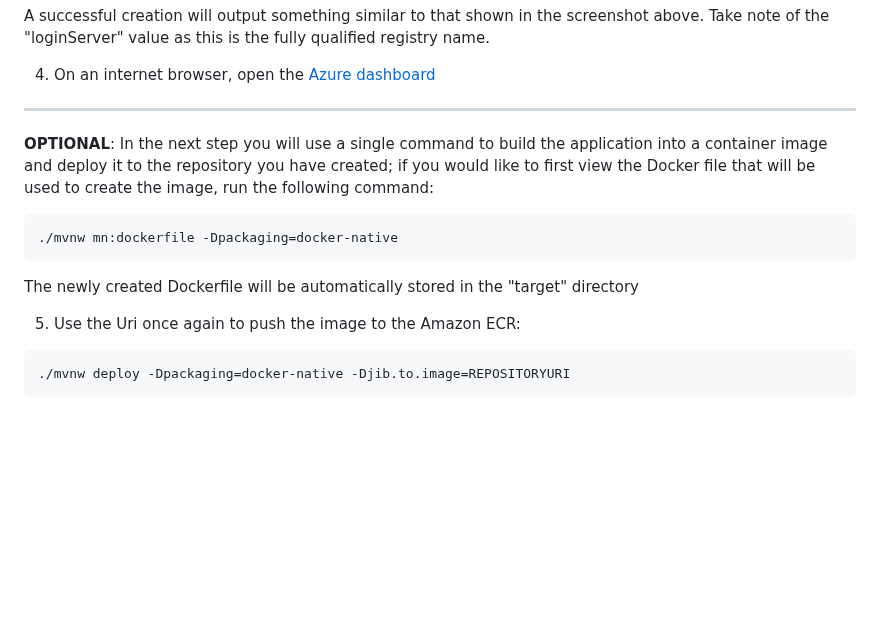
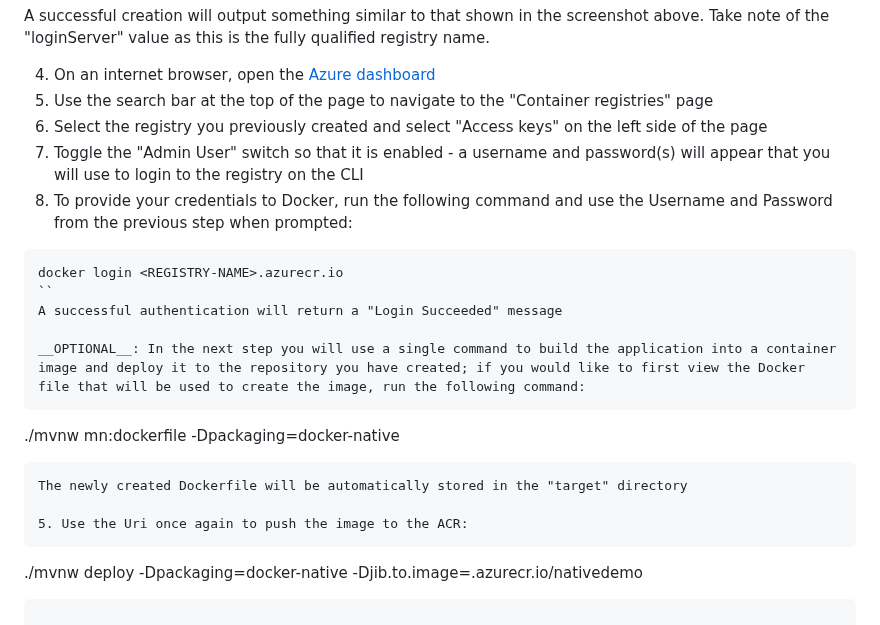
Before and after one commit to graalvm/graalvm-demos, a Markdown page: azure-container-instances/README.md, the part around the change. Drawn GitHub-style; blank space fills up the shorter version.

````diff
--- a/azure-container-instances/README.md
+++ b/azure-container-instances/README.md
@@ -54,11 +54,14 @@ az acr create --resource-group nativeResourceGroup --name <REGISTRY-NAME> --sku
 A successful creation will output something similar to that shown in the screenshot above. Take note of the "loginServer" value as this is the fully qualified registry name.
 
 4. On an internet browser, open the [Azure dashboard](https://portal.azure.com/#home)
-
-
-
-
--------------------------------------------------
+5. Use the search bar at the top of the page to navigate to the "Container registries" page
+6. Select the registry you previously created and select "Access keys" on the left side of the page
+7. Toggle the "Admin User" switch so that it is enabled - a username and password(s) will appear that you will use to login to the registry on the CLI
+8. To provide your credentials to Docker, run the following command and use the Username and Password from the previous step when prompted:
+```
+docker login <REGISTRY-NAME>.azurecr.io
+``
+A successful authentication will return a "Login Succeeded" message
 
 __OPTIONAL__: In the next step you will use a single command to build the application into a container image and deploy it to the repository you have created; if you would like to first view the Docker file that will be used to create the image, run the following command:
 ```
@@ -66,7 +69,7 @@ __OPTIONAL__: In the next step you will use a single command to build the applic
 ```
 The newly created Dockerfile will be automatically stored in the "target" directory
 
-5. Use the Uri once again to push the image to the Amazon ECR:
+5. Use the Uri once again to push the image to the ACR:
 ```
-./mvnw deploy -Dpackaging=docker-native -Djib.to.image=REPOSITORYURI
+./mvnw deploy -Dpackaging=docker-native -Djib.to.image=<REGISTRY-NAME>.azurecr.io/nativedemo
 ```
````
